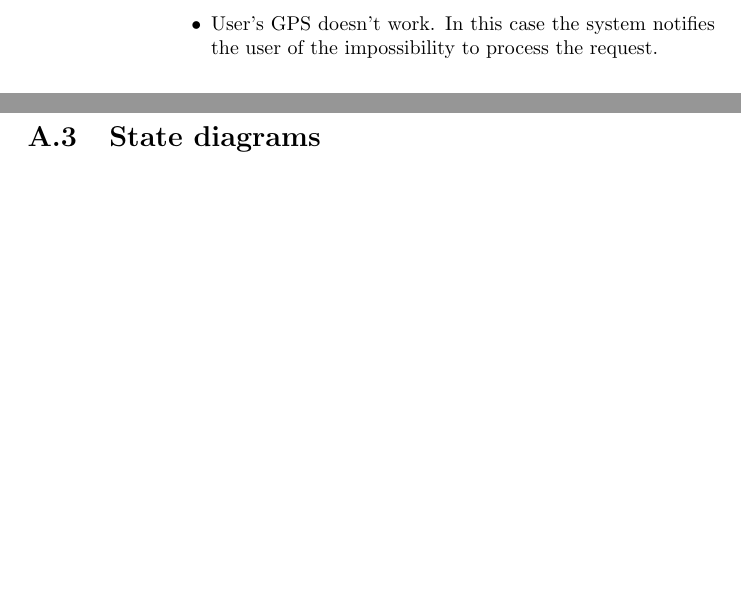
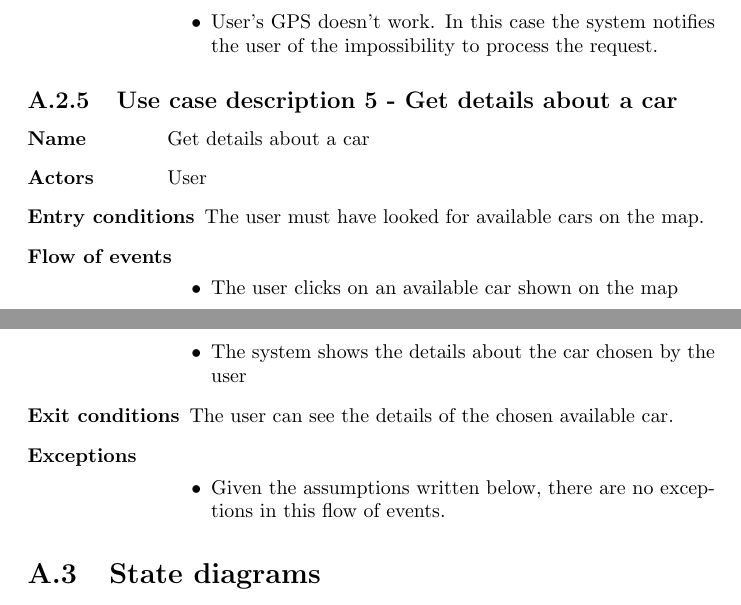
Before and after one commit to rpressiani/se2-project-2016, a LaTeX document (RASD/main.tex, which reads RASD/chapters/appendices/appendix-a/sections/a-2-use-case-diagram.tex): two parts of pages 26 and 27 of 30, joined at a grey line, cut so that both start at the same text, the shorter picture padded with empty space. Compiled offline with pdfLaTeX.

Commit message:
added usecase description 5

```diff
--- a/RASD/chapters/appendices/appendix-a/sections/a-2-use-case-diagram.tex
+++ b/RASD/chapters/appendices/appendix-a/sections/a-2-use-case-diagram.tex
@@ -88,3 +88,22 @@
 				\item User’s GPS doesn’t work. In this case the system notifies the user of the impossibility to process the request.
 			\end{itemize}
 	\end{labeling}
+
+\subsection{Use case description 5 - Get details about a car}
+\begin{labeling}{use-case-desc-5}
+		\item[\textbf{Name}] Get details about a car
+		\item[\textbf{Actors}] User
+		\item[\textbf{Entry conditions}] The user must have looked for available cars on the map.
+		\item[\textbf{Flow of events}]
+			\begin{itemize}
+				\item[]
+				\item The user clicks on an available car shown on the map
+				\item The system shows the details about the car chosen by the user
+			\end{itemize}
+		\item[\textbf{Exit conditions}] The user can see the details of the chosen available car.
+		\item[\textbf{Exceptions}]
+			\begin{itemize}
+				\item[]
+				\item Given the assumptions written below, there are no exceptions in this flow of events.
+			\end{itemize}
+	\end{labeling}
```
